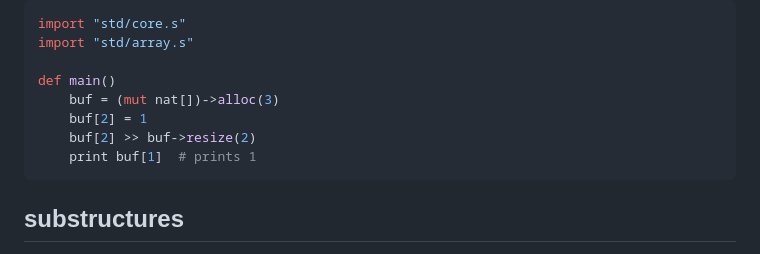
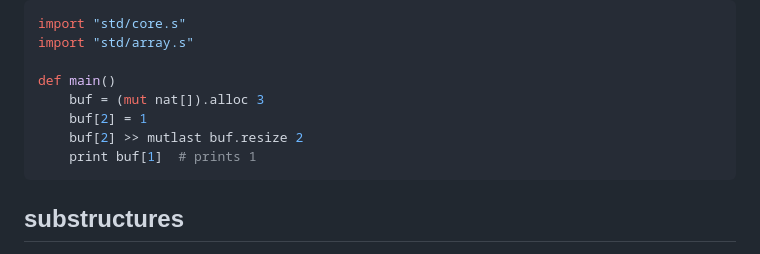
Before and after one commit to maniospas/smoll, a Markdown page: docs/reference.md, the part around one of its changes. Drawn GitHub-style.

````diff
--- a/docs/reference.md
+++ b/docs/reference.md
@@ -565,9 +565,9 @@ import "std/core.s"
 import "std/array.s"
 
 def main()
-    buf = (mut nat[])->alloc(3)
+    buf = (mut nat[]).alloc 3
     buf[2] = 1
-    buf[2] >> buf->resize(2)
+    buf[2] >> mutlast buf.resize 2
     print buf[1]  # prints 1
 ```
 
````
Also changed, not shown: other parts of docs/reference.md (+20 -20 lines).
